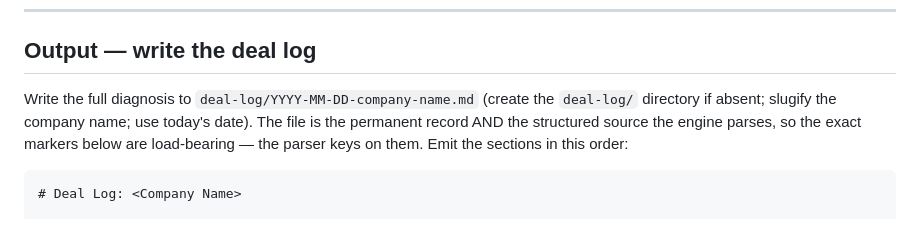
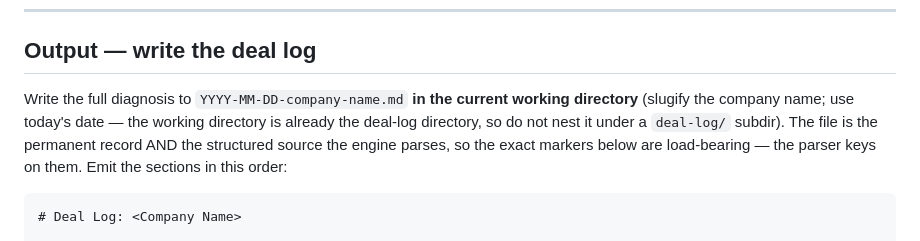
Before and after one commit to ckoglmeier/radar, a Markdown page: skills/investment-grading/SKILL.md, the part around the change. Drawn GitHub-style.

Commit message:
fix(skill): write deal-log into cwd, not a deal-log/ subdir
The CLI sets the session cwd to DEAL_LOG_DIR and imports from it directly;
the skill was writing to a nested deal-log/ subdir the importer never
scans. Write the artifact into the cwd root so councilEvaluate ->
importDealLogs finds it. (Caught reasoning through the e2e path.)

Co-Authored-By: Claude Opus 4.8 <noreply@anthropic.com>

```diff
--- a/skills/investment-grading/SKILL.md
+++ b/skills/investment-grading/SKILL.md
@@ -166,8 +166,9 @@ to the actual deal — these are registers, not templates):
 
 ## Output — write the deal log
 
-Write the full diagnosis to `deal-log/YYYY-MM-DD-company-name.md` (create the
-`deal-log/` directory if absent; slugify the company name; use today's date).
+Write the full diagnosis to `YYYY-MM-DD-company-name.md` **in the current working
+directory** (slugify the company name; use today's date — the working directory
+is already the deal-log directory, so do not nest it under a `deal-log/` subdir).
 The file is the permanent record AND the structured source the engine parses, so
 the exact markers below are load-bearing — the parser keys on them. Emit the
 sections in this order:
```
